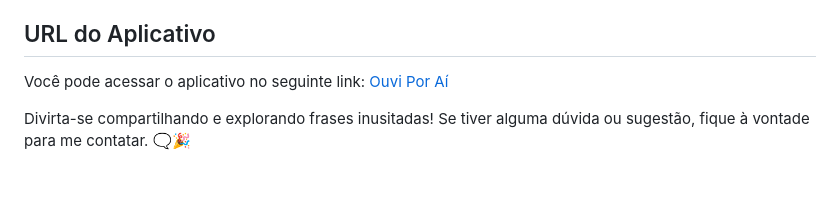
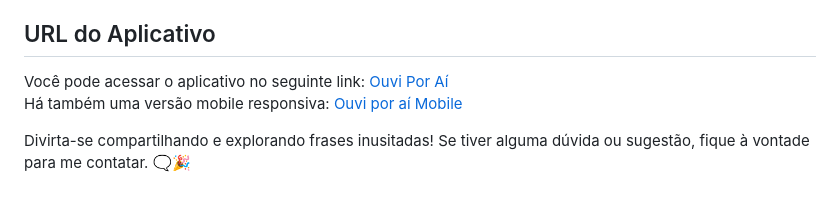
Before and after one commit to Gabbyroba/Opa-UI, a Markdown page: README.md, the part around the change. Rendered like a GitHub page.

```diff
--- a/README.md
+++ b/README.md
@@ -104,6 +104,7 @@ Este projeto utiliza as seguintes tecnologias:
 
 ## URL do Aplicativo
 
-Você pode acessar o aplicativo no seguinte link: [Ouvi Por Aí](https://ouviporai.netlify.app/)
+Você pode acessar o aplicativo no seguinte link: [Ouvi Por Aí](https://ouviporai.netlify.app/) <br />
+Há também uma versão mobile responsiva: [Ouvi por aí Mobile](http://ouviporaimobile.netlify.app)
 
 Divirta-se compartilhando e explorando frases inusitadas! Se tiver alguma dúvida ou sugestão, fique à vontade para me contatar. 🗨️🎉
```
